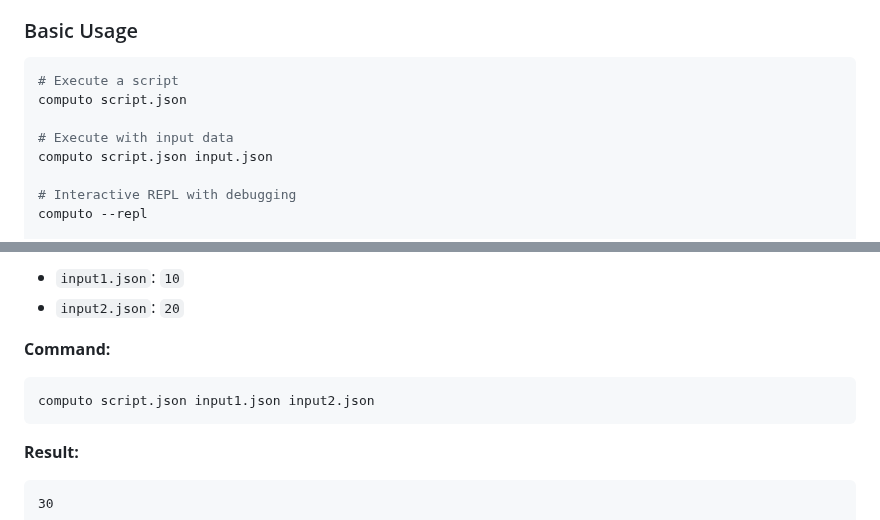
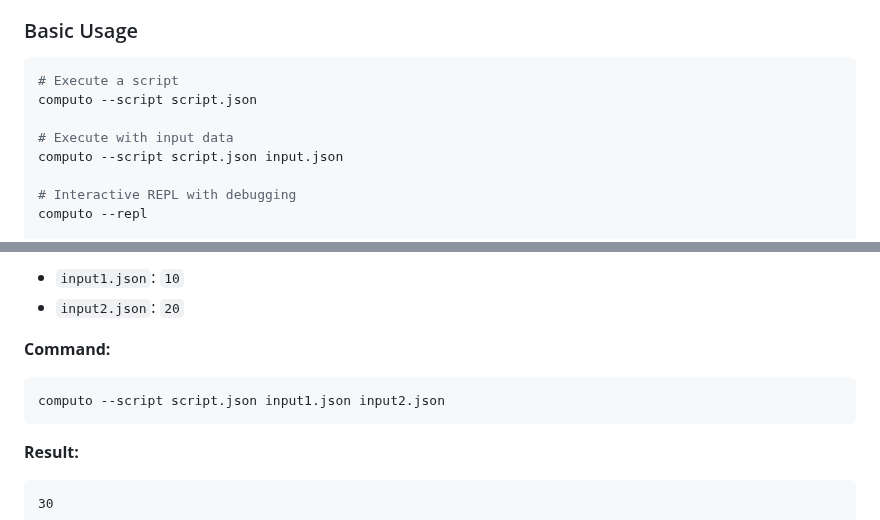
Before and after one commit to HarryPehkonen/Computo, a Markdown page: README.md, 2 parts joined by grey strips. Drawn GitHub-style.

Commit message:
computo needs --script now to differentiate from input files

````diff
--- a/README.md
+++ b/README.md
@@ -14,10 +14,10 @@ Computo consists of:
 
 ```bash
 # Execute a script
-computo script.json
+computo --script script.json
 
 # Execute with input data
-computo script.json input.json
+computo --script script.json input.json
 
 # Interactive REPL with debugging
 computo --repl
@@ -51,7 +51,7 @@ computo --repl script.json
 
 **Command:**
 ```bash
-computo script.json input1.json input2.json
+computo --script script.json input1.json input2.json
 ```
 
 **Result:**
````
